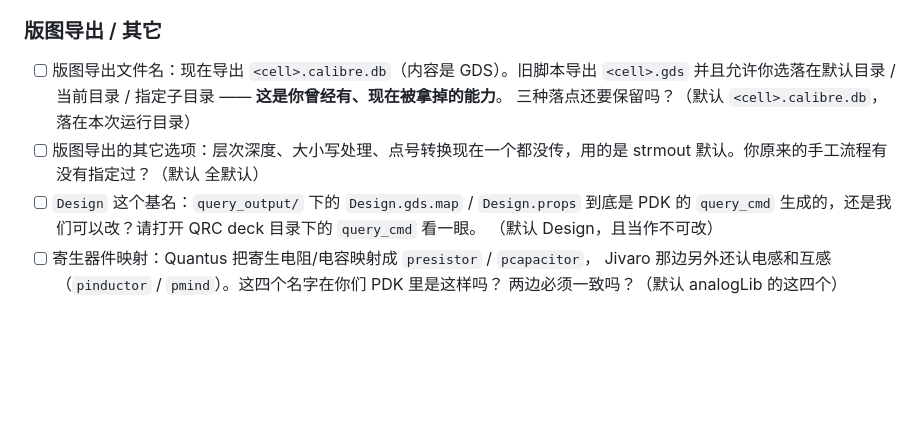
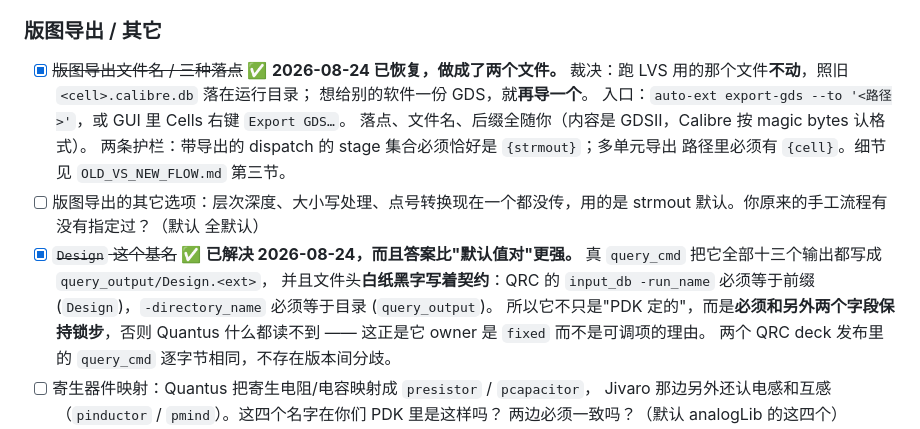
Before and after one commit to weisbert/Auto_ext, a Markdown page: docs/refactor/OFFICE_TODO.md, the part around one of its changes. Drawn GitHub-style; blank space fills up the shorter version.

```diff
--- a/docs/refactor/OFFICE_TODO.md
+++ b/docs/refactor/OFFICE_TODO.md
@@ -108,14 +139,22 @@
 
 ### 版图导出 / 其它
 
-- [ ] 版图导出文件名：现在导出 `<cell>.calibre.db`（内容是 GDS）。旧脚本导出 `<cell>.gds`
-      并且允许你选落在默认目录 / 当前目录 / 指定子目录 —— **这是你曾经有、现在被拿掉的能力**。
-      三种落点还要保留吗？（默认 `<cell>.calibre.db`，落在本次运行目录）
+- [x] ~~版图导出文件名 / 三种落点~~ ✅ **2026-08-24 已恢复，做成了两个文件。**
+      裁决：跑 LVS 用的那个文件**不动**，照旧 `<cell>.calibre.db` 落在运行目录；
+      想给别的软件一份 GDS，就**再导一个**。
+      入口：`auto-ext export-gds --to '<路径>'`，或 GUI 里 Cells 右键 `Export GDS…`。
+      落点、文件名、后缀全随你（内容是 GDSII，Calibre 按 magic bytes 认格式）。
+      两条护栏：带导出的 dispatch 的 stage 集合必须恰好是 `{strmout}`；多单元导出
+      路径里必须有 `{cell}`。细节见 `OLD_VS_NEW_FLOW.md` 第三节。
 - [ ] 版图导出的其它选项：层次深度、大小写处理、点号转换现在一个都没传，用的是
       strmout 默认。你原来的手工流程有没有指定过？（默认 全默认）
-- [ ] `Design` 这个基名：`query_output/` 下的 `Design.gds.map` / `Design.props` 到底是
-      PDK 的 `query_cmd` 生成的，还是我们可以改？请打开 QRC deck 目录下的 `query_cmd` 看一眼。
-      （默认 Design，且当作不可改）
+- [x] ~~`Design` 这个基名~~ ✅ **已解决 2026-08-24，而且答案比"默认值对"更强。**
+      真 `query_cmd` 把它全部十三个输出都写成 `query_output/Design.<ext>`，
+      并且文件头**白纸黑字写着契约**：QRC 的 `input_db -run_name` 必须等于前缀
+      (`Design`)，`-directory_name` 必须等于目录 (`query_output`)。
+      所以它不只是"PDK 定的"，而是**必须和另外两个字段保持锁步**，否则 Quantus
+      什么都读不到 —— 这正是它 owner 是 `fixed` 而不是可调项的理由。
+      两个 QRC deck 发布里的 `query_cmd` 逐字节相同，不存在版本间分歧。
 - [ ] 寄生器件映射：Quantus 把寄生电阻/电容映射成 `presistor` / `pcapacitor`，
       Jivaro 那边另外还认电感和互感（`pinductor` / `pmind`）。这四个名字在你们 PDK 里是这样吗？
       两边必须一致吗？（默认 analogLib 的这四个）
```
Also changed, not shown: other parts of docs/refactor/OFFICE_TODO.md (+49 -18 lines), docs/refactor/OLD_VS_NEW_FLOW.md (added, +213 -0 lines).
